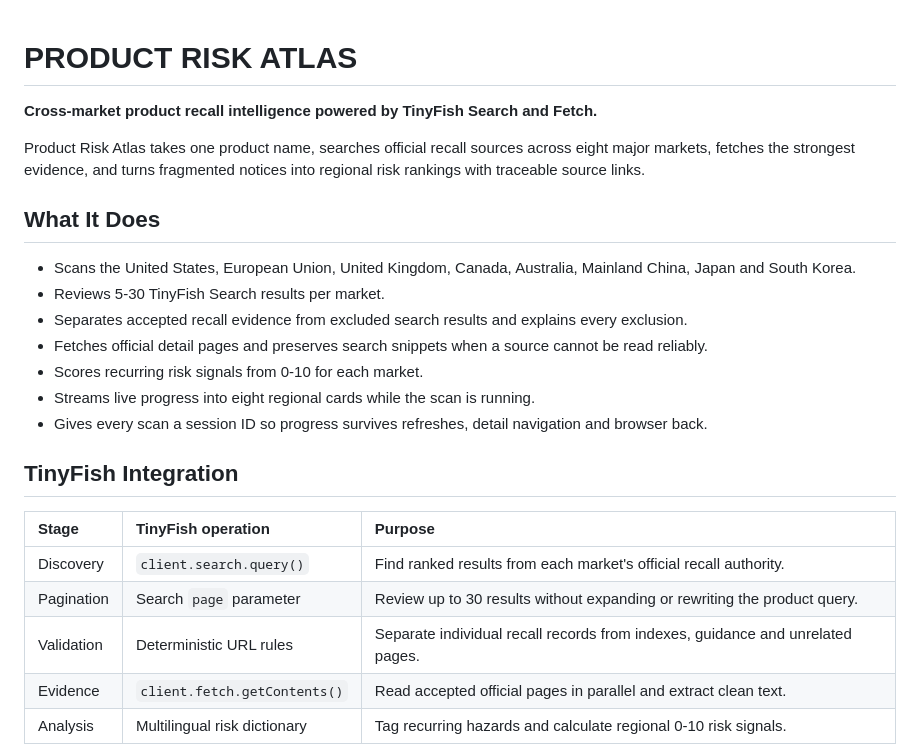
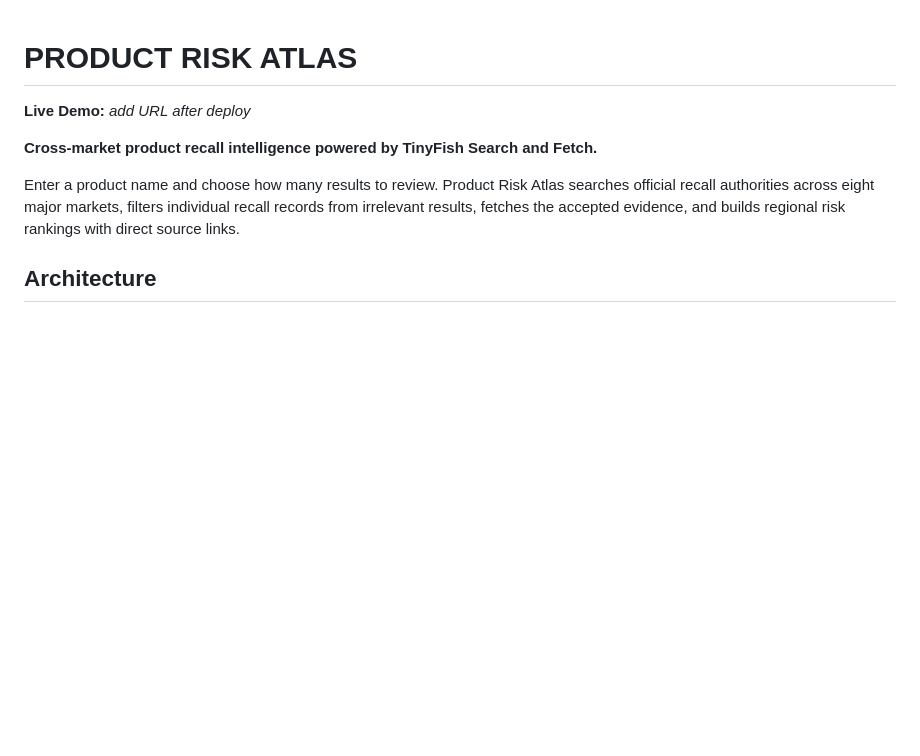
Before and after one commit to ChRonicen/product-risk-atlas, a Markdown page: README.md, the part around one of its changes. Drawn GitHub-style; blank space fills up the shorter version.

```diff
--- a/README.md
+++ b/README.md
@@ -1,26 +1,9 @@
 # PRODUCT RISK ATLAS
+**Live Demo:** _add URL after deploy_
 
 **Cross-market product recall intelligence powered by TinyFish Search and Fetch.**
 
-Product Risk Atlas takes one product name, searches official recall sources across eight major markets, fetches the strongest evidence, and turns fragmented notices into regional risk rankings with traceable source links.
+Enter a product name and choose how many results to review. Product Risk Atlas searches official recall authorities across eight major markets, filters individual recall records from irrelevant results, fetches the accepted evidence, and builds regional risk rankings with direct source links.
 
-## What It Does
+## Architecture
 
-- Scans the United States, European Union, United Kingdom, Canada, Australia, Mainland China, Japan and South Korea.
-- Reviews 5-30 TinyFish Search results per market.
-- Separates accepted recall evidence from excluded search results and explains every exclusion.
-- Fetches official detail pages and preserves search snippets when a source cannot be read reliably.
-- Scores recurring risk signals from 0-10 for each market.
-- Streams live progress into eight regional cards while the scan is running.
-- Gives every scan a session ID so progress survives refreshes, detail navigation and browser back.
-
-## TinyFish Integration
-
-| Stage | TinyFish operation | Purpose |
-| :--- | :--- | :--- |
-| Discovery | `client.search.query()` | Find ranked results from each market's official recall authority. |
-| Pagination | Search `page` parameter | Review up to 30 results without expanding or rewriting the product query. |
-| Validation | Deterministic URL rules | Separate individual recall records from indexes, guidance and unrelated pages. |
-| Evidence | `client.fetch.getContents()` | Read accepted official pages in parallel and extract clean text. |
-| Analysis | Multilingual risk dictionary | Tag recurring hazards and calculate regional 0-10 risk signals. |
-
```
Also changed, not shown: other parts of README.md (+103 -110 lines).
